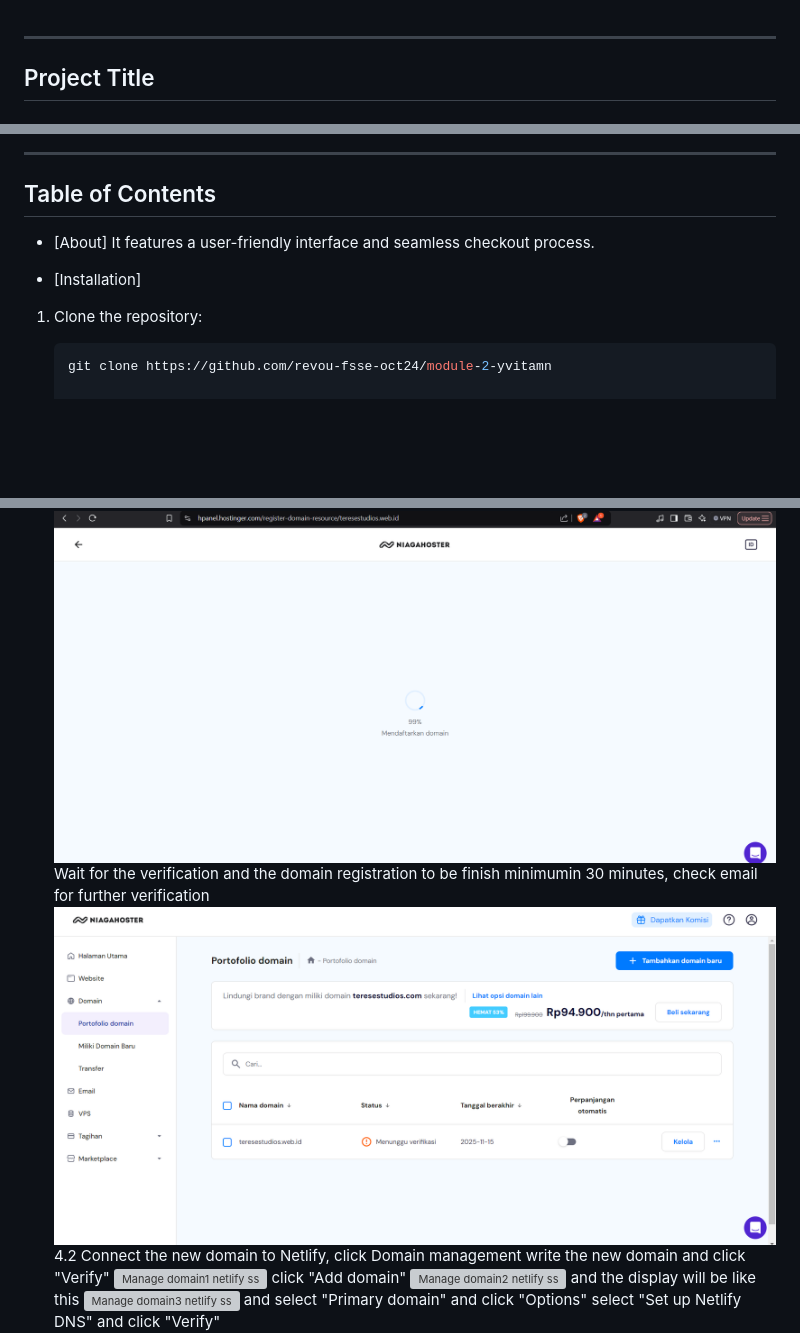
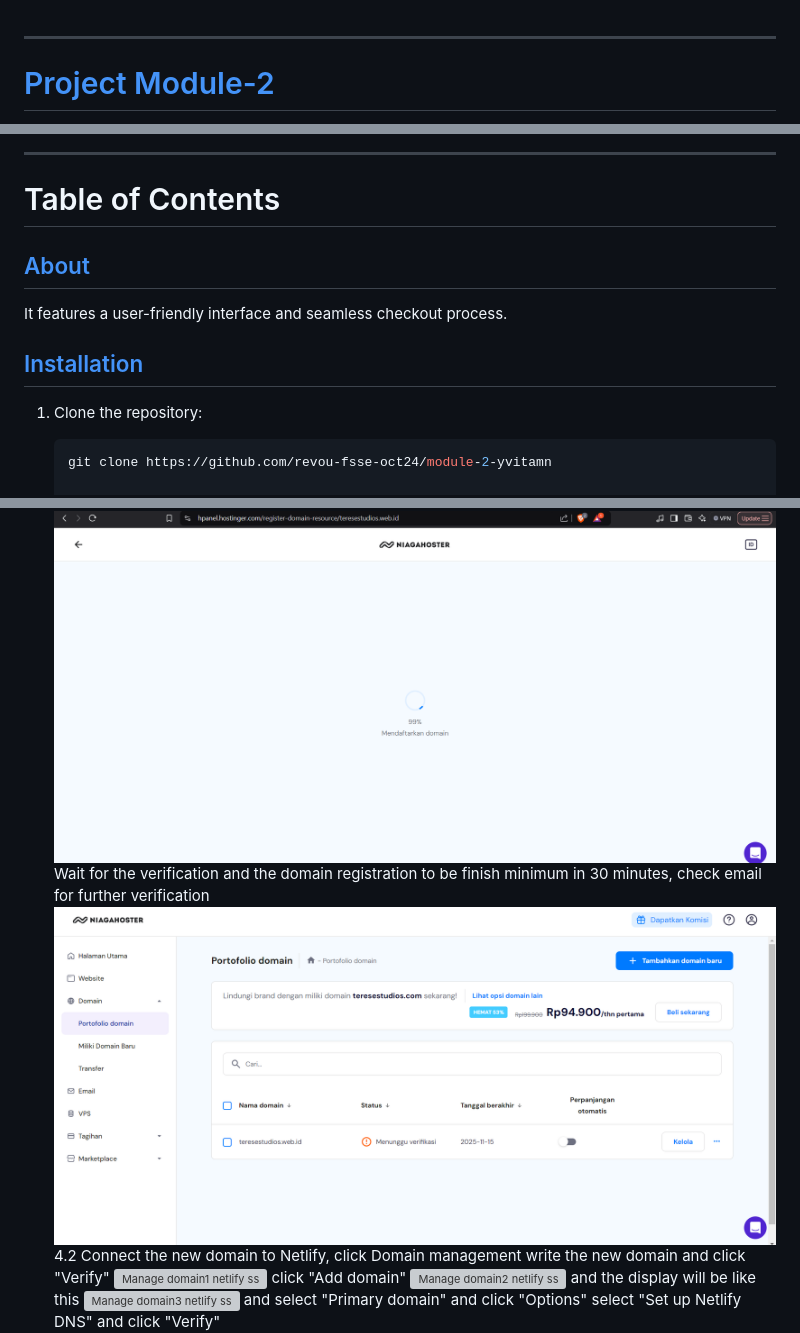
Before and after one commit to revou-fsse-oct24/module-2-yvitamn, a Markdown page: README.md, 3 parts joined by grey strips. GitHub-like rendering; blank space fills up the shorter version; grey boxes are pictures that could not be loaded.

Commit message:
commit 13 lengkapi3 readme

````diff
--- a/README.md
+++ b/README.md
@@ -1,4 +1,4 @@
 
 ----
-## Project Title
+# [Project Module-2](#project-module-2)
 
@@ -6,11 +6,11 @@ This project is an online store built for a brand [Terese], using [HTML, CSS, Ja
 
 
 ----
-## Table of Contents
-- [About]
+# Table of Contents
+## [About](#about)
 It features a user-friendly interface and seamless checkout process.
 
-- [Installation]
+## [Installation](#installation)
 1. Clone the repository:
    ```bash
    git clone https://github.com/revou-fsse-oct24/module-2-yvitamn
@@ -36,7 +36,7 @@ It features a user-friendly interface and seamless checkout process.
     ![Make domain ss](./assets/img/readme-ss-mod2/Screenshot%20(428).png)
     and click "Beli domain"
     ![Buy domain ss](./assets/img/readme-ss-mod2/Screenshot%20(430).png)![Domain regis ss](./assets/img/readme-ss-mod2/Screenshot%20(431).png)
-    Wait for the verification and the domain registration to be finish minimumin 30 minutes, check email for further verification ![Wait verification ss](./assets/img/readme-ss-mod2/Screenshot%20(433).png)
+    Wait for the verification and the domain registration to be finish minimum in 30 minutes, check email for further verification ![Wait verification ss](./assets/img/readme-ss-mod2/Screenshot%20(433).png)
    4.2 Connect the new domain to Netlify, click Domain management write the new domain and click "Verify" ![Manage domain1 netlify ss](./assets/img/readme-ss-mod2/Screenshot%20(435).png)
    click "Add domain" ![Manage domain2 netlify ss](./assets/img/readme-ss-mod2/Screenshot%20(436).png) and the display will be like this ![Manage domain3 netlify ss](./assets/img/readme-ss-mod2/Screenshot%20(438).png)
    and select "Primary domain" and click "Options" select "Set up Netlify DNS"
````
Also changed, not shown: other parts of README.md (+9 -14 lines).
